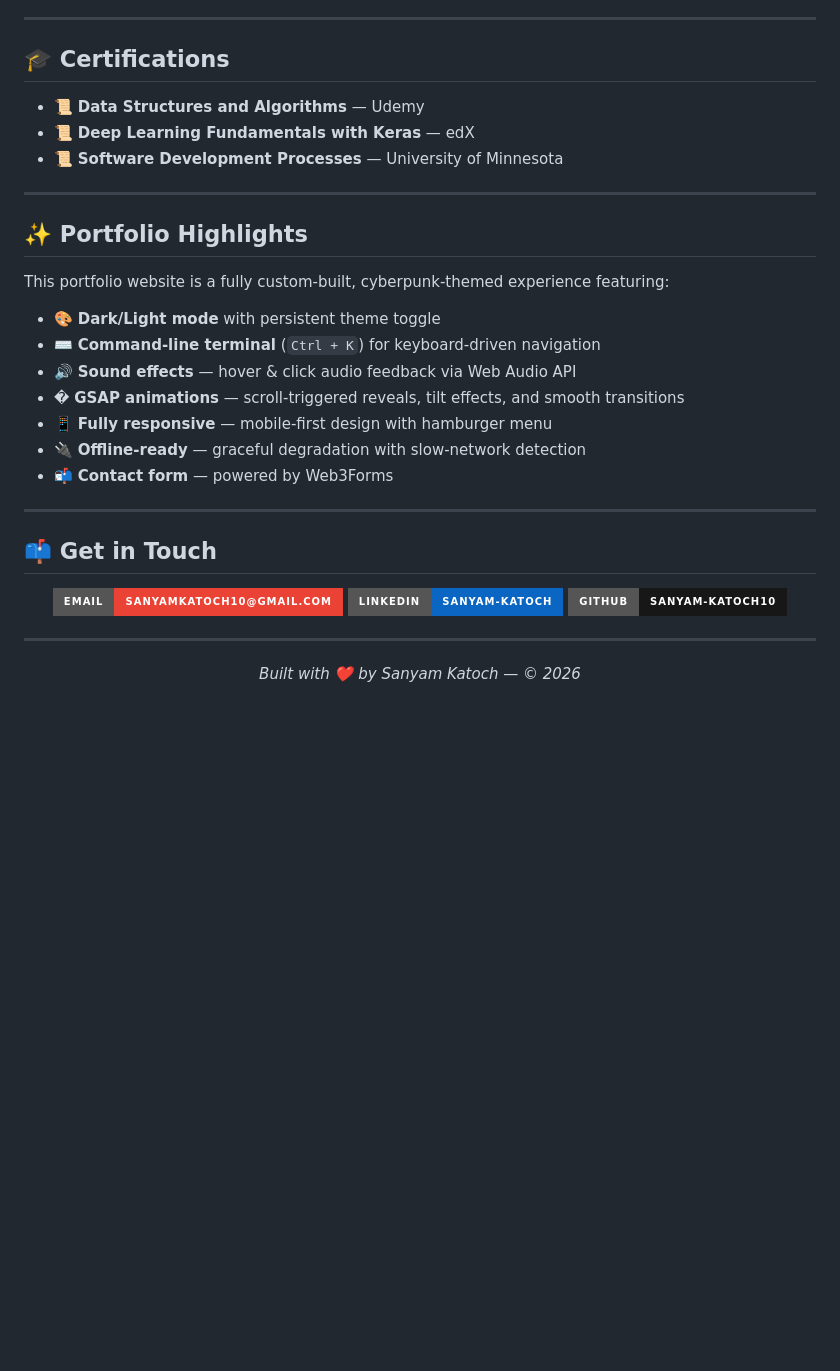
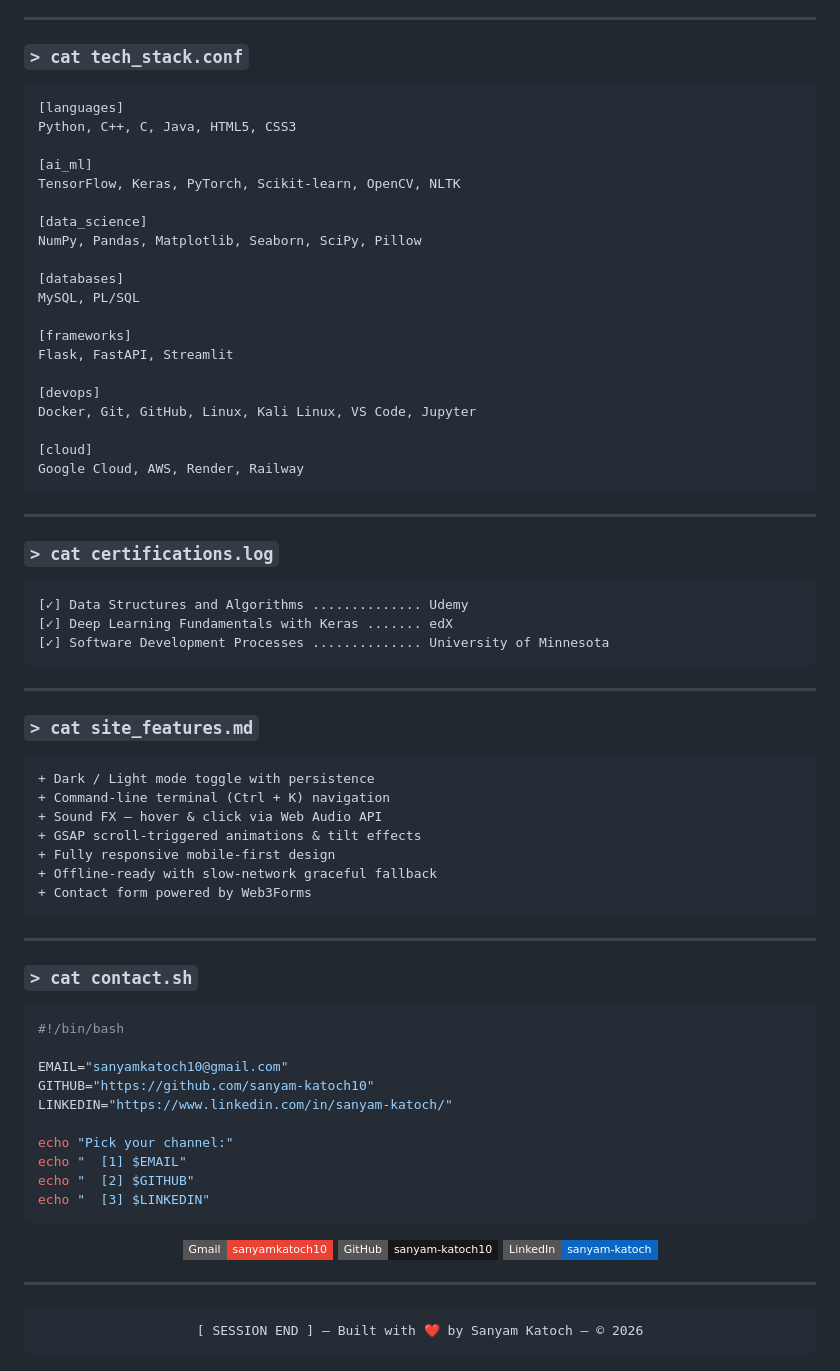
Before and after one commit to sanyam-katoch10/My-Portfolio, a Markdown page: README.md, the part around one of its changes. GitHub-like rendering; badges without logos; blank space fills up the shorter version.

````diff
--- a/README.md
+++ b/README.md
@@ -71,35 +121,77 @@ Hi there! I'm **Sanyam Katoch** — an **AI & ML Engineer** and Computer Science
 
 ---
 
-## 🎓 Certifications
+### `> cat tech_stack.conf`
 
-- 📜 **Data Structures and Algorithms** — Udemy
-- 📜 **Deep Learning Fundamentals with Keras** — edX
-- 📜 **Software Development Processes** — University of Minnesota
+```ini
+[languages]
+Python, C++, C, Java, HTML5, CSS3
+
+[ai_ml]
+TensorFlow, Keras, PyTorch, Scikit-learn, OpenCV, NLTK
+
+[data_science]
+NumPy, Pandas, Matplotlib, Seaborn, SciPy, Pillow
+
+[databases]
+MySQL, PL/SQL
+
+[frameworks]
+Flask, FastAPI, Streamlit
+
+[devops]
+Docker, Git, GitHub, Linux, Kali Linux, VS Code, Jupyter
+
+[cloud]
+Google Cloud, AWS, Render, Railway
+```
 
 ---
 
-## ✨ Portfolio Highlights
+### `> cat certifications.log`
 
-This portfolio website is a fully custom-built, cyberpunk-themed experience featuring:
-
-- 🎨 **Dark/Light mode** with persistent theme toggle
-- ⌨️ **Command-line terminal** (`Ctrl + K`) for keyboard-driven navigation
-- 🔊 **Sound effects** — hover & click audio feedback via Web Audio API
-- � **GSAP animations** — scroll-triggered reveals, tilt effects, and smooth transitions
-- 📱 **Fully responsive** — mobile-first design with hamburger menu
-- 🔌 **Offline-ready** — graceful degradation with slow-network detection
-- 📬 **Contact form** — powered by Web3Forms
+```
+[✓] Data Structures and Algorithms .............. Udemy
+[✓] Deep Learning Fundamentals with Keras ....... edX
+[✓] Software Development Processes .............. University of Minnesota
+```
 
 ---
 
-## 📫 Get in Touch
+### `> cat site_features.md`
+
+```diff
++ Dark / Light mode toggle with persistence
++ Command-line terminal (Ctrl + K) navigation
++ Sound FX — hover & click via Web Audio API
++ GSAP scroll-triggered animations & tilt effects
++ Fully responsive mobile-first design
++ Offline-ready with slow-network graceful fallback
++ Contact form powered by Web3Forms
+```
+
+---
+
+### `> cat contact.sh`
+
+```bash
+#!/bin/bash
+
+EMAIL="sanyamkatoch10@gmail.com"
+GITHUB="https://github.com/sanyam-katoch10"
+LINKEDIN="https://www.linkedin.com/in/sanyam-katoch/"
+
+echo "Pick your channel:"
+echo "  [1] $EMAIL"
+echo "  [2] $GITHUB"
+echo "  [3] $LINKEDIN"
+```
 
 <div align="center">
 
-[![Email](https://img.shields.io/badge/Email-sanyamkatoch10@gmail.com-EA4335?style=for-the-badge&logo=gmail&logoColor=white)](mailto:sanyamkatoch10@gmail.com)
-[![LinkedIn](https://img.shields.io/badge/LinkedIn-sanyam--katoch-0A66C2?style=for-the-badge&logo=linkedin&logoColor=white)](https://www.linkedin.com/in/sanyam-katoch/)
-[![GitHub](https://img.shields.io/badge/GitHub-sanyam--katoch10-181717?style=for-the-badge&logo=github&logoColor=white)](https://github.com/sanyam-katoch10)
+[![Email](https://img.shields.io/badge/Gmail-sanyamkatoch10-EA4335?style=flat-square&logo=gmail&logoColor=white)](mailto:sanyamkatoch10@gmail.com)
+[![GitHub](https://img.shields.io/badge/GitHub-sanyam--katoch10-181717?style=flat-square&logo=github&logoColor=white)](https://github.com/sanyam-katoch10)
+[![LinkedIn](https://img.shields.io/badge/LinkedIn-sanyam--katoch-0A66C2?style=flat-square&logo=linkedin&logoColor=white)](https://www.linkedin.com/in/sanyam-katoch/)
 
 </div>
 
@@ -107,6 +199,8 @@ This portfolio website is a fully custom-built, cyberpunk-themed experience feat
 
 <div align="center">
 
-*Built with ❤️ by Sanyam Katoch — © 2026*
+```
+[ SESSION END ] — Built with ❤️ by Sanyam Katoch — © 2026
+```
 
 </div>
````
Also changed, not shown: other parts of README.md (+103 -53 lines).
